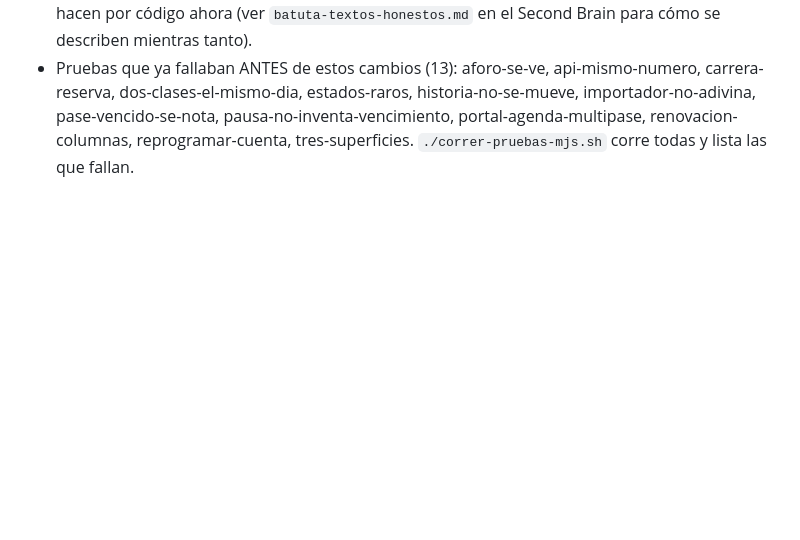
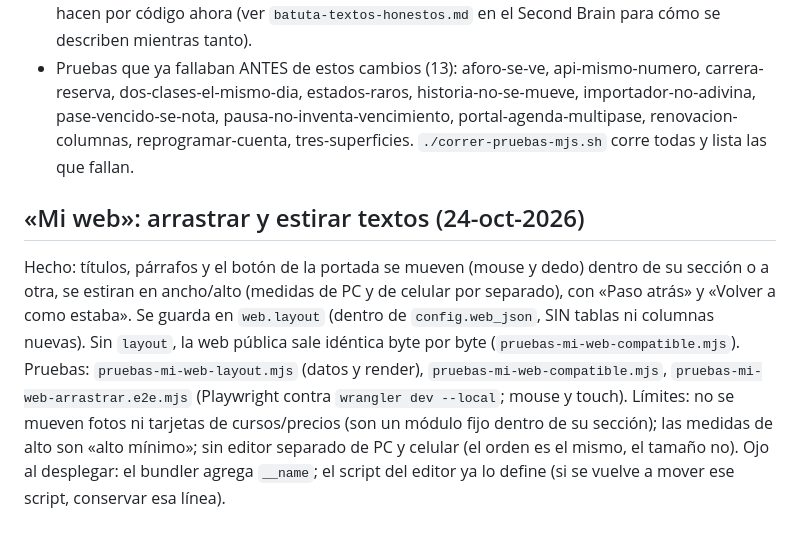
Before and after one commit to andressalame/profesormvt-web, a Markdown page: batuta-app/PENDIENTES.md, the part around the change. Drawn GitHub-style; blank space fills up the shorter version.

Commit message:
PENDIENTES: Mi web arrastrar y estirar documentado
Co-Authored-By: Claude Sonnet 5.5 <noreply@anthropic.com>

```diff
--- a/batuta-app/PENDIENTES.md
+++ b/batuta-app/PENDIENTES.md
@@ -71,3 +71,12 @@ recibo correlativo + envío automático + visible en el portal.
   dos-clases-el-mismo-dia, estados-raros, historia-no-se-mueve, importador-no-adivina, pase-vencido-se-nota,
   pausa-no-inventa-vencimiento, portal-agenda-multipase, renovacion-columnas, reprogramar-cuenta, tres-superficies.
   `./correr-pruebas-mjs.sh` corre todas y lista las que fallan.
+
+## «Mi web»: arrastrar y estirar textos (24-oct-2026)
+Hecho: títulos, párrafos y el botón de la portada se mueven (mouse y dedo) dentro de su sección o a otra, se estiran en ancho/alto
+(medidas de PC y de celular por separado), con «Paso atrás» y «Volver a como estaba». Se guarda en `web.layout` (dentro de `config.web_json`,
+SIN tablas ni columnas nuevas). Sin `layout`, la web pública sale idéntica byte por byte (`pruebas-mi-web-compatible.mjs`).
+Pruebas: `pruebas-mi-web-layout.mjs` (datos y render), `pruebas-mi-web-compatible.mjs`, `pruebas-mi-web-arrastrar.e2e.mjs` (Playwright contra
+`wrangler dev --local`; mouse y touch). Límites: no se mueven fotos ni tarjetas de cursos/precios (son un módulo fijo dentro de su sección);
+las medidas de alto son «alto mínimo»; sin editor separado de PC y celular (el orden es el mismo, el tamaño no).
+Ojo al desplegar: el bundler agrega `__name`; el script del editor ya lo define (si se vuelve a mover ese script, conservar esa línea).
```
